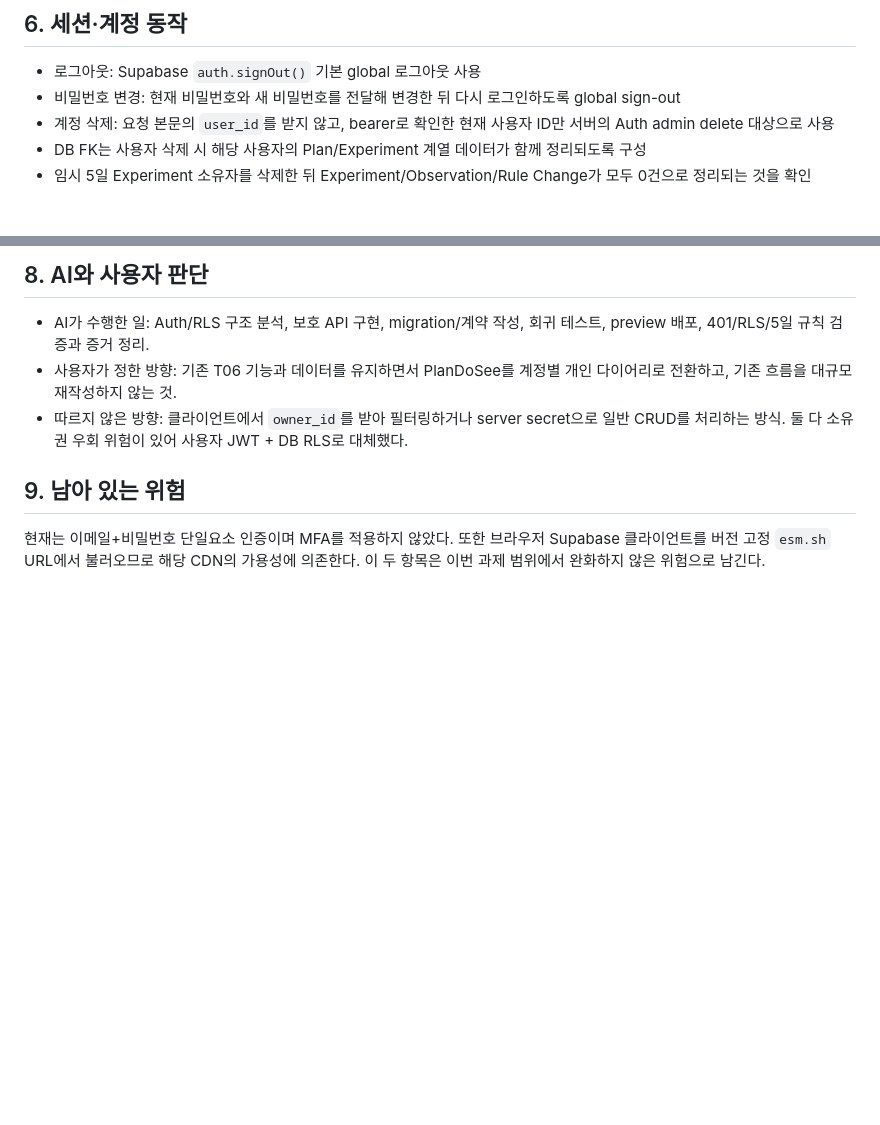
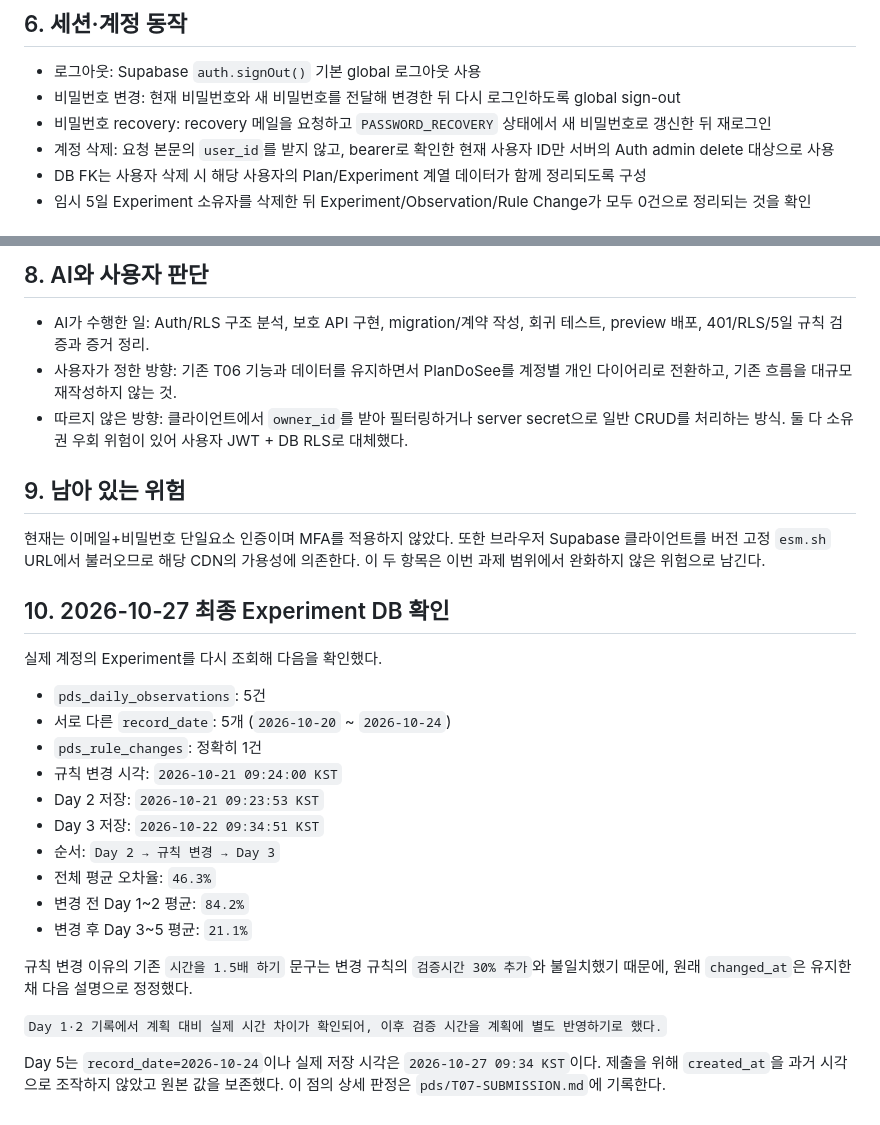
Before and after one commit to graypork/aleph, a Markdown page: pds/T07-AUTH-REPORT.md, 2 parts joined by grey strips. Rendered like a GitHub page; blank space fills up the shorter version.

Commit message:
docs: add final T07 experiment verification

```diff
--- a/pds/T07-AUTH-REPORT.md
+++ b/pds/T07-AUTH-REPORT.md
@@ -77,6 +77,7 @@ Preview 배포 `t07-pds-auth`에서 Vercel 배포 보호를 통과한 뒤 애플
 
 - 로그아웃: Supabase `auth.signOut()` 기본 global 로그아웃 사용
 - 비밀번호 변경: 현재 비밀번호와 새 비밀번호를 전달해 변경한 뒤 다시 로그인하도록 global sign-out
+- 비밀번호 recovery: recovery 메일을 요청하고 `PASSWORD_RECOVERY` 상태에서 새 비밀번호로 갱신한 뒤 재로그인
 - 계정 삭제: 요청 본문의 `user_id`를 받지 않고, bearer로 확인한 현재 사용자 ID만 서버의 Auth admin delete 대상으로 사용
 - DB FK는 사용자 삭제 시 해당 사용자의 Plan/Experiment 계열 데이터가 함께 정리되도록 구성
 - 임시 5일 Experiment 소유자를 삭제한 뒤 Experiment/Observation/Rule Change가 모두 0건으로 정리되는 것을 확인
@@ -94,3 +95,24 @@ Preview 배포 `t07-pds-auth`에서 Vercel 배포 보호를 통과한 뒤 애플
 ## 9. 남아 있는 위험
 
 현재는 이메일+비밀번호 단일요소 인증이며 MFA를 적용하지 않았다. 또한 브라우저 Supabase 클라이언트를 버전 고정 `esm.sh` URL에서 불러오므로 해당 CDN의 가용성에 의존한다. 이 두 항목은 이번 과제 범위에서 완화하지 않은 위험으로 남긴다.
+
+## 10. 2026-10-27 최종 Experiment DB 확인
+
+실제 계정의 Experiment를 다시 조회해 다음을 확인했다.
+
+- `pds_daily_observations`: 5건
+- 서로 다른 `record_date`: 5개 (`2026-10-20` ~ `2026-10-24`)
+- `pds_rule_changes`: 정확히 1건
+- 규칙 변경 시각: `2026-10-21 09:24:00 KST`
+- Day 2 저장: `2026-10-21 09:23:53 KST`
+- Day 3 저장: `2026-10-22 09:34:51 KST`
+- 순서: `Day 2 → 규칙 변경 → Day 3`
+- 전체 평균 오차율: `46.3%`
+- 변경 전 Day 1~2 평균: `84.2%`
+- 변경 후 Day 3~5 평균: `21.1%`
+
+규칙 변경 이유의 기존 `시간을 1.5배 하기` 문구는 변경 규칙의 `검증시간 30% 추가`와 불일치했기 때문에, 원래 `changed_at`은 유지한 채 다음 설명으로 정정했다.
+
+`Day 1·2 기록에서 계획 대비 실제 시간 차이가 확인되어, 이후 검증 시간을 계획에 별도 반영하기로 했다.`
+
+Day 5는 `record_date=2026-10-24`이나 실제 저장 시각은 `2026-10-27 09:34 KST`이다. 제출을 위해 `created_at`을 과거 시각으로 조작하지 않았고 원본 값을 보존했다. 이 점의 상세 판정은 `pds/T07-SUBMISSION.md`에 기록한다.
```
